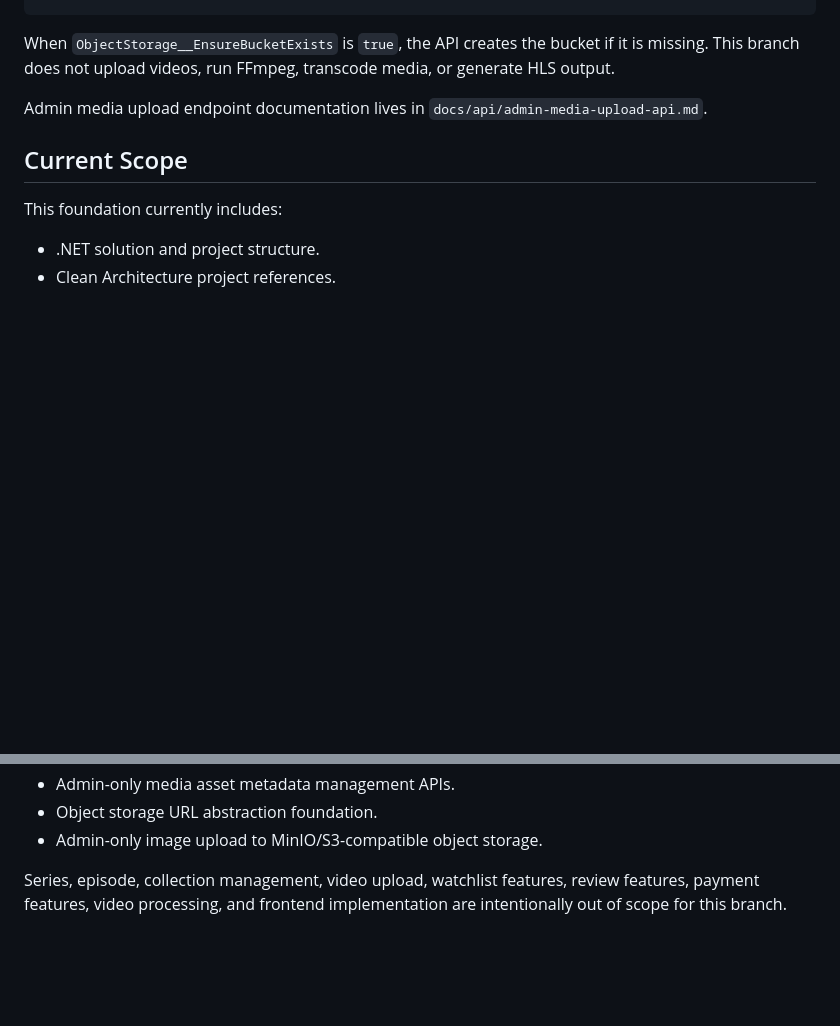
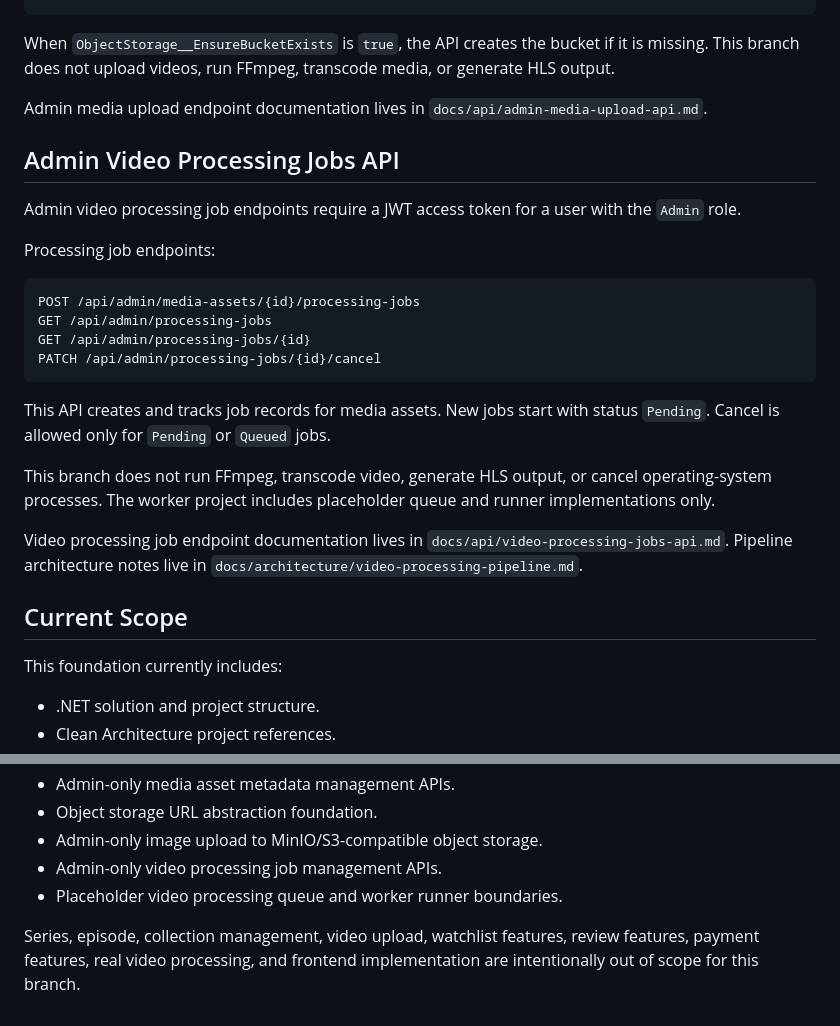
Before and after one commit to gayashan-indrasankha/Zinema.lk, a Markdown page: backend/README.md, 2 parts joined by grey strips. GitHub-like rendering; blank space fills up the shorter version.

Commit message:
docs: add video processing job guide

````diff
--- a/backend/README.md
+++ b/backend/README.md
@@ -306,6 +306,25 @@ When `ObjectStorage__EnsureBucketExists` is `true`, the API creates the bucket i
 
 Admin media upload endpoint documentation lives in `docs/api/admin-media-upload-api.md`.
 
+## Admin Video Processing Jobs API
+
+Admin video processing job endpoints require a JWT access token for a user with the `Admin` role.
+
+Processing job endpoints:
+
+```text
+POST /api/admin/media-assets/{id}/processing-jobs
+GET /api/admin/processing-jobs
+GET /api/admin/processing-jobs/{id}
+PATCH /api/admin/processing-jobs/{id}/cancel
+```
+
+This API creates and tracks job records for media assets. New jobs start with status `Pending`. Cancel is allowed only for `Pending` or `Queued` jobs.
+
+This branch does not run FFmpeg, transcode video, generate HLS output, or cancel operating-system processes. The worker project includes placeholder queue and runner implementations only.
+
+Video processing job endpoint documentation lives in `docs/api/video-processing-jobs-api.md`. Pipeline architecture notes live in `docs/architecture/video-processing-pipeline.md`.
+
 ## Current Scope
 
 This foundation currently includes:
@@ -334,5 +353,7 @@ This foundation currently includes:
 - Admin-only media asset metadata management APIs.
 - Object storage URL abstraction foundation.
 - Admin-only image upload to MinIO/S3-compatible object storage.
+- Admin-only video processing job management APIs.
+- Placeholder video processing queue and worker runner boundaries.
 
-Series, episode, collection management, video upload, watchlist features, review features, payment features, video processing, and frontend implementation are intentionally out of scope for this branch.
+Series, episode, collection management, video upload, watchlist features, review features, payment features, real video processing, and frontend implementation are intentionally out of scope for this branch.
````
Also changed, not shown: docs/api/video-processing-jobs-api.md (added, +152 -0 lines), docs/architecture/video-processing-pipeline.md (added, +82 -0 lines).
